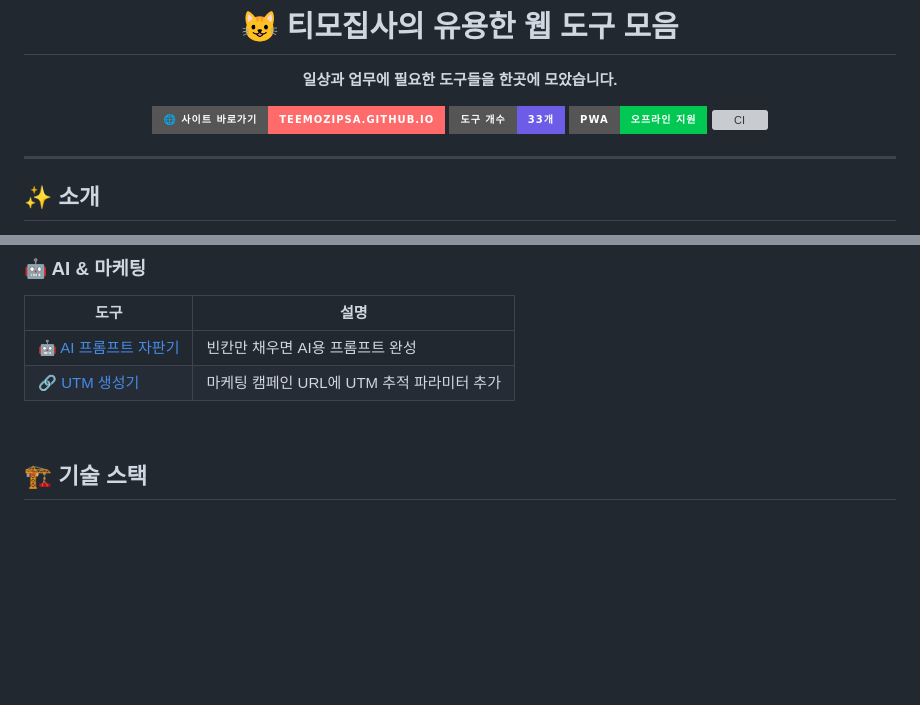
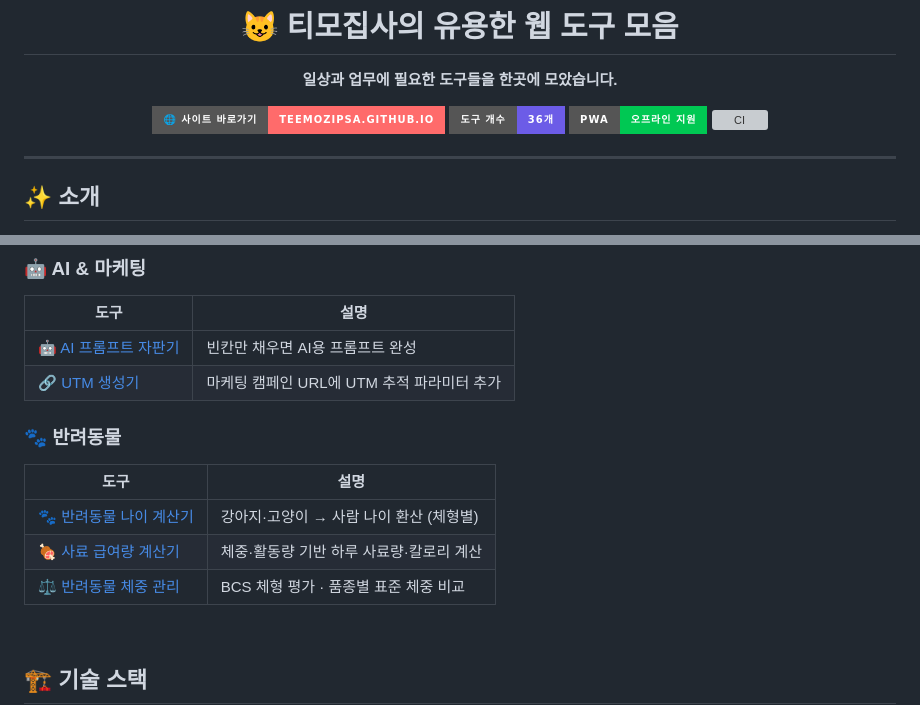
Before and after one commit to teemoZipsa/teemoZipsa.github.io, a Markdown page: README.md, 2 parts joined by grey strips. GitHub-like rendering; badges without logos; blank space fills up the shorter version; grey boxes are pictures that could not be loaded.

Commit message:
docs: README 반려동물 도구 3종 추가 (36개)

```diff
--- a/README.md
+++ b/README.md
@@ -5,7 +5,7 @@
 **일상과 업무에 필요한 도구들을 한곳에 모았습니다.**
 
 [![Website](https://img.shields.io/badge/🌐_사이트_바로가기-teemoZipsa.github.io-FF6B6B?style=for-the-badge)](https://teemozipsa.github.io)
-[![Tools](https://img.shields.io/badge/도구_개수-33개-6C5CE7?style=for-the-badge)](#-도구-목록)
+[![Tools](https://img.shields.io/badge/도구_개수-36개-6C5CE7?style=for-the-badge)](#-도구-목록)
 [![PWA](https://img.shields.io/badge/PWA-오프라인_지원-00C853?style=for-the-badge)](#-주요-기능)
 [![CI](https://github.com/teemoZipsa/special-chars/actions/workflows/audit.yml/badge.svg)](https://github.com/teemoZipsa/special-chars/actions)
 
@@ -87,6 +87,12 @@
 |------|------|
 | [🤖 AI 프롬프트 자판기](https://teemozipsa.github.io/special-chars/prompt-gen/) | 빈칸만 채우면 AI용 프롬프트 완성 |
 | [🔗 UTM 생성기](https://teemozipsa.github.io/special-chars/utm-builder/) | 마케팅 캠페인 URL에 UTM 추적 파라미터 추가 |
+### 🐾 반려동물
+| 도구 | 설명 |
+|------|------|
+| [🐾 반려동물 나이 계산기](https://teemozipsa.github.io/special-chars/pet-age-calc/) | 강아지·고양이 → 사람 나이 환산 (체형별) |
+| [🍖 사료 급여량 계산기](https://teemozipsa.github.io/special-chars/pet-food-calc/) | 체중·활동량 기반 하루 사료량·칼로리 계산 |
+| [⚖️ 반려동물 체중 관리](https://teemozipsa.github.io/special-chars/pet-bmi-calc/) | BCS 체형 평가 · 품종별 표준 체중 비교 |
 
 <br>
 
```
